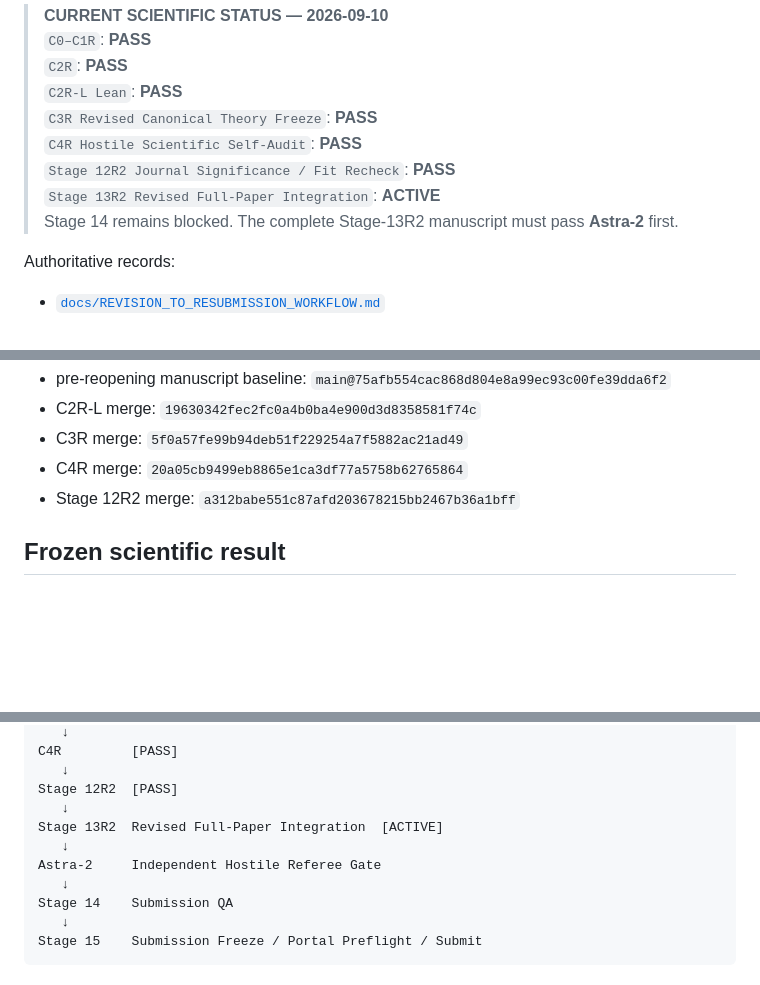
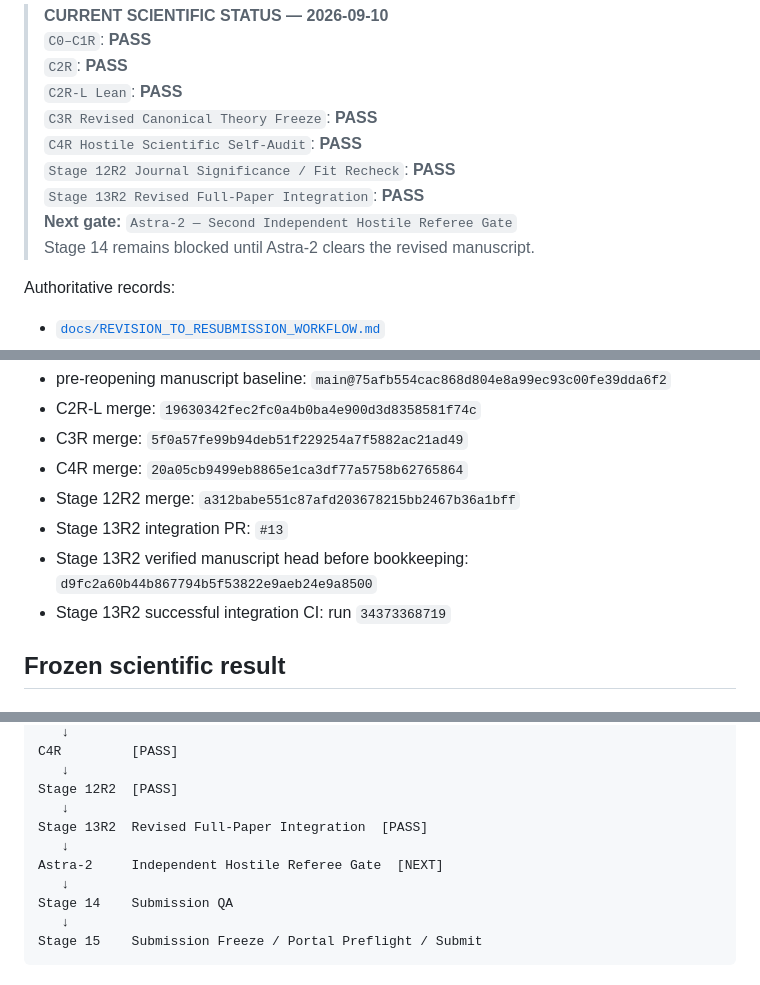
Before and after one commit to ryotamatsuki/gandal-shy-foreclosure-correction, a Markdown page: README.md, 3 parts joined by grey strips. Rendered like a GitHub page; blank space fills up the shorter version.

Commit message:
Mark Stage 13R2 complete and Astra-2 next

```diff
--- a/README.md
+++ b/README.md
@@ -9,8 +9,9 @@ Research repository for a short theory note revisiting the post-foreclosure equi
 > `C3R Revised Canonical Theory Freeze`: **PASS**
 > `C4R Hostile Scientific Self-Audit`: **PASS**
 > `Stage 12R2 Journal Significance / Fit Recheck`: **PASS**
-> `Stage 13R2 Revised Full-Paper Integration`: **ACTIVE**
-> Stage 14 remains blocked. The complete Stage-13R2 manuscript must pass **Astra-2** first.
+> `Stage 13R2 Revised Full-Paper Integration`: **PASS**
+> **Next gate:** `Astra-2 — Second Independent Hostile Referee Gate`
+> Stage 14 remains blocked until Astra-2 clears the revised manuscript.
 
 Authoritative records:
 
@@ -30,6 +31,9 @@ Key provenance:
 - C3R merge: `5f0a57fe99b94deb51f229254a7f5882ac21ad49`
 - C4R merge: `20a05cb9499eb8865e1ca3df77a5758b62765864`
 - Stage 12R2 merge: `a312babe551c87afd203678215bb2467b36a1bff`
+- Stage 13R2 integration PR: `#13`
+- Stage 13R2 verified manuscript head before bookkeeping: `d9fc2a60b44b867794b5f53822e9aeb24e9a8500`
+- Stage 13R2 successful integration CI: run `34373368719`
 
 ## Frozen scientific result
 
@@ -128,9 +134,9 @@ C4R         [PASS]
    ↓
 Stage 12R2  [PASS]
    ↓
-Stage 13R2  Revised Full-Paper Integration  [ACTIVE]
+Stage 13R2  Revised Full-Paper Integration  [PASS]
    ↓
-Astra-2     Independent Hostile Referee Gate
+Astra-2     Independent Hostile Referee Gate  [NEXT]
    ↓
 Stage 14    Submission QA
    ↓
```
Also changed, not shown: other parts of README.md (+3 -1 lines).
